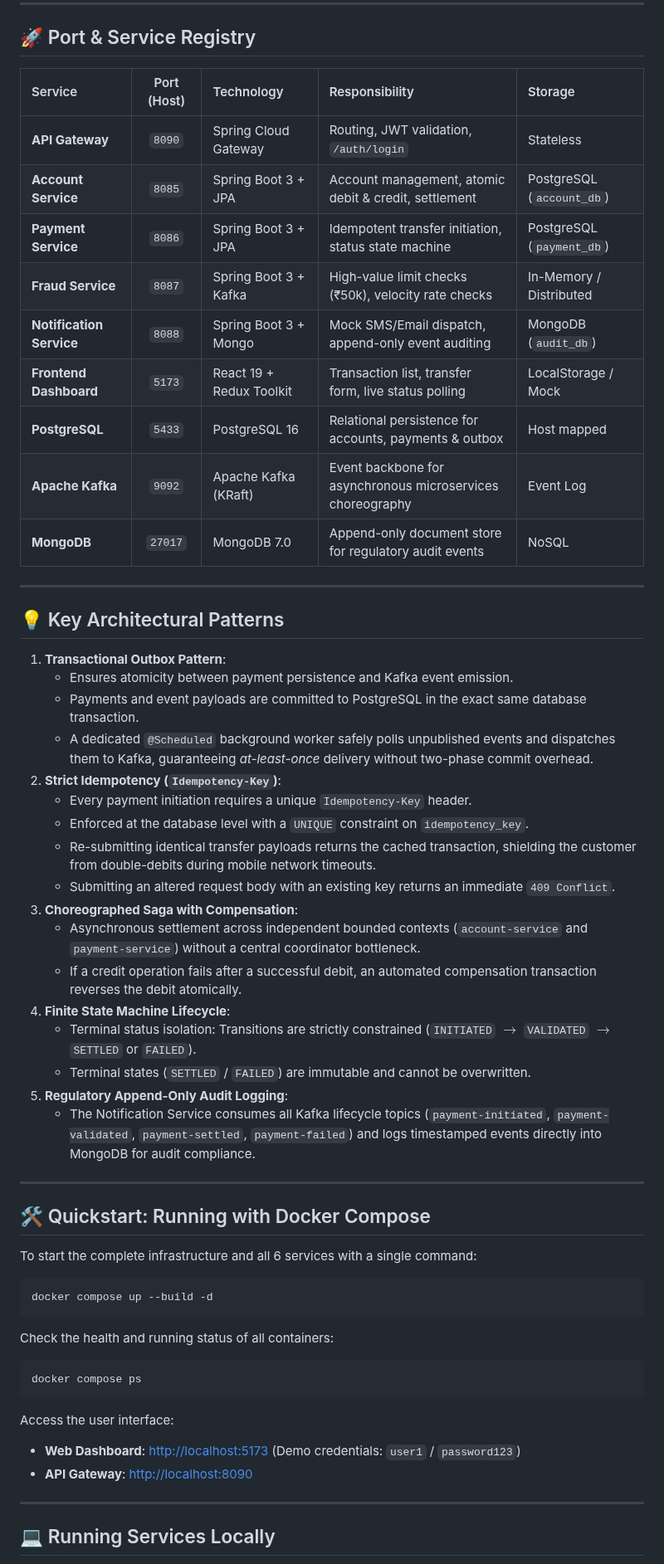
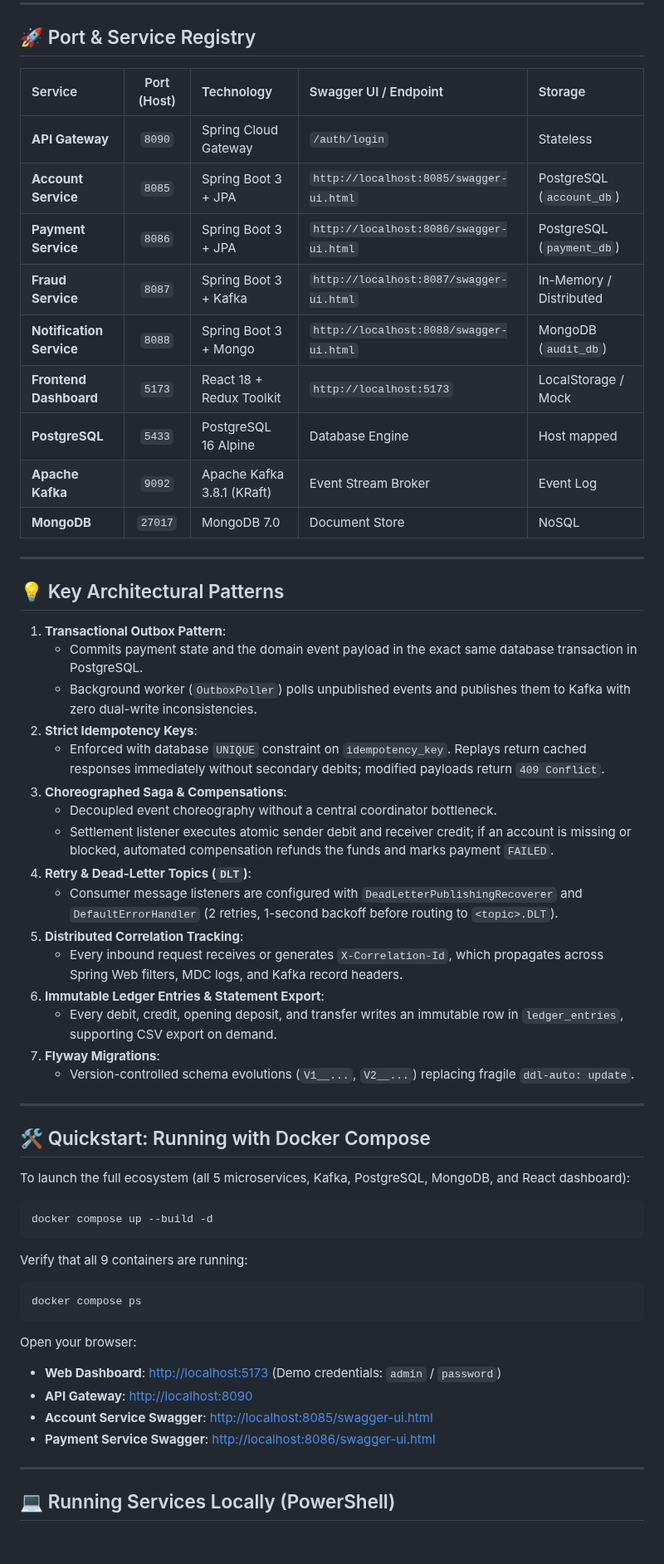
Before and after one commit to aryanpandeyce/payment-platform-java, a Markdown page: README.md, the part around one of its changes. Shown at 83% size. Drawn GitHub-style; blank space fills up the shorter version.

````diff
--- a/README.md
+++ b/README.md
@@ -79,61 +100,62 @@ flowchart TD
 
 ## 🚀 Port & Service Registry
 
-| Service | Port (Host) | Technology | Responsibility | Storage |
+| Service | Port (Host) | Technology | Swagger UI / Endpoint | Storage |
 | :--- | :---: | :--- | :--- | :--- |
-| **API Gateway** | `8090` | Spring Cloud Gateway | Routing, JWT validation, `/auth/login` | Stateless |
-| **Account Service** | `8085` | Spring Boot 3 + JPA | Account management, atomic debit & credit, settlement | PostgreSQL (`account_db`) |
-| **Payment Service** | `8086` | Spring Boot 3 + JPA | Idempotent transfer initiation, status state machine | PostgreSQL (`payment_db`) |
-| **Fraud Service** | `8087` | Spring Boot 3 + Kafka | High-value limit checks (₹50k), velocity rate checks | In-Memory / Distributed |
-| **Notification Service** | `8088` | Spring Boot 3 + Mongo | Mock SMS/Email dispatch, append-only event auditing | MongoDB (`audit_db`) |
-| **Frontend Dashboard** | `5173` | React 19 + Redux Toolkit | Transaction list, transfer form, live status polling | LocalStorage / Mock |
-| **PostgreSQL** | `5433` | PostgreSQL 16 | Relational persistence for accounts, payments & outbox | Host mapped |
-| **Apache Kafka** | `9092` | Apache Kafka (KRaft) | Event backbone for asynchronous microservices choreography | Event Log |
-| **MongoDB** | `27017` | MongoDB 7.0 | Append-only document store for regulatory audit events | NoSQL |
+| **API Gateway** | `8090` | Spring Cloud Gateway | `/auth/login` | Stateless |
+| **Account Service** | `8085` | Spring Boot 3 + JPA | `http://localhost:8085/swagger-ui.html` | PostgreSQL (`account_db`) |
+| **Payment Service** | `8086` | Spring Boot 3 + JPA | `http://localhost:8086/swagger-ui.html` | PostgreSQL (`payment_db`) |
+| **Fraud Service** | `8087` | Spring Boot 3 + Kafka | `http://localhost:8087/swagger-ui.html` | In-Memory / Distributed |
+| **Notification Service** | `8088` | Spring Boot 3 + Mongo | `http://localhost:8088/swagger-ui.html` | MongoDB (`audit_db`) |
+| **Frontend Dashboard** | `5173` | React 18 + Redux Toolkit | `http://localhost:5173` | LocalStorage / Mock |
+| **PostgreSQL** | `5433` | PostgreSQL 16 Alpine | Database Engine | Host mapped |
+| **Apache Kafka** | `9092` | Apache Kafka 3.8.1 (KRaft) | Event Stream Broker | Event Log |
+| **MongoDB** | `27017` | MongoDB 7.0 | Document Store | NoSQL |
 
 ---
 
 ## 💡 Key Architectural Patterns
 
 1. **Transactional Outbox Pattern**:
-   - Ensures atomicity between payment persistence and Kafka event emission.
-   - Payments and event payloads are committed to PostgreSQL in the exact same database transaction.
-   - A dedicated `@Scheduled` background worker safely polls unpublished events and dispatches them to Kafka, guaranteeing *at-least-once* delivery without two-phase commit overhead.
-2. **Strict Idempotency (`Idempotency-Key`)**:
-   - Every payment initiation requires a unique `Idempotency-Key` header.
-   - Enforced at the database level with a `UNIQUE` constraint on `idempotency_key`.
-   - Re-submitting identical transfer payloads returns the cached transaction, shielding the customer from double-debits during mobile network timeouts.
-   - Submitting an altered request body with an existing key returns an immediate `409 Conflict`.
-3. **Choreographed Saga with Compensation**:
-   - Asynchronous settlement across independent bounded contexts (`account-service` and `payment-service`) without a central coordinator bottleneck.
-   - If a credit operation fails after a successful debit, an automated compensation transaction reverses the debit atomically.
-4. **Finite State Machine Lifecycle**:
-   - Terminal status isolation: Transitions are strictly constrained (`INITIATED` $\rightarrow$ `VALIDATED` $\rightarrow$ `SETTLED` or `FAILED`).
-   - Terminal states (`SETTLED` / `FAILED`) are immutable and cannot be overwritten.
-5. **Regulatory Append-Only Audit Logging**:
-   - The Notification Service consumes all Kafka lifecycle topics (`payment-initiated`, `payment-validated`, `payment-settled`, `payment-failed`) and logs timestamped events directly into MongoDB for audit compliance.
+   - Commits payment state and the domain event payload in the exact same database transaction in PostgreSQL.
+   - Background worker (`OutboxPoller`) polls unpublished events and publishes them to Kafka with zero dual-write inconsistencies.
+2. **Strict Idempotency Keys**:
+   - Enforced with database `UNIQUE` constraint on `idempotency_key`. Replays return cached responses immediately without secondary debits; modified payloads return `409 Conflict`.
+3. **Choreographed Saga & Compensations**:
+   - Decoupled event choreography without a central coordinator bottleneck.
+   - Settlement listener executes atomic sender debit and receiver credit; if an account is missing or blocked, automated compensation refunds the funds and marks payment `FAILED`.
+4. **Retry & Dead-Letter Topics (`DLT`)**:
+   - Consumer message listeners are configured with `DeadLetterPublishingRecoverer` and `DefaultErrorHandler` (2 retries, 1-second backoff before routing to `<topic>.DLT`).
+5. **Distributed Correlation Tracking**:
+   - Every inbound request receives or generates `X-Correlation-Id`, which propagates across Spring Web filters, MDC logs, and Kafka record headers.
+6. **Immutable Ledger Entries & Statement Export**:
+   - Every debit, credit, opening deposit, and transfer writes an immutable row in `ledger_entries`, supporting CSV export on demand.
+7. **Flyway Migrations**:
+   - Version-controlled schema evolutions (`V1__...`, `V2__...`) replacing fragile `ddl-auto: update`.
 
 ---
 
 ## 🛠️ Quickstart: Running with Docker Compose
 
-To start the complete infrastructure and all 6 services with a single command:
+To launch the full ecosystem (all 5 microservices, Kafka, PostgreSQL, MongoDB, and React dashboard):
 
 ```bash
 docker compose up --build -d
 ```
 
-Check the health and running status of all containers:
+Verify that all 9 containers are running:
 
 ```bash
 docker compose ps
 ```
 
-Access the user interface:
-- **Web Dashboard**: [http://localhost:5173](http://localhost:5173) (Demo credentials: `user1` / `password123`)
+Open your browser:
+- **Web Dashboard**: [http://localhost:5173](http://localhost:5173) (Demo credentials: `admin` / `password`)
 - **API Gateway**: [http://localhost:8090](http://localhost:8090)
+- **Account Service Swagger**: [http://localhost:8085/swagger-ui.html](http://localhost:8085/swagger-ui.html)
+- **Payment Service Swagger**: [http://localhost:8086/swagger-ui.html](http://localhost:8086/swagger-ui.html)
 
 ---
 
-## 💻 Running Services Locally
+## 💻 Running Services Locally (PowerShell)
 
````
Also changed, not shown: other parts of README.md (+57 -57 lines), CONTRIBUTING.md (added, +44 -0 lines), docs/BUILD-LOG.md (+6 -0 lines), docs/screenshots/dashboard.jpg (added), 1 other file.
